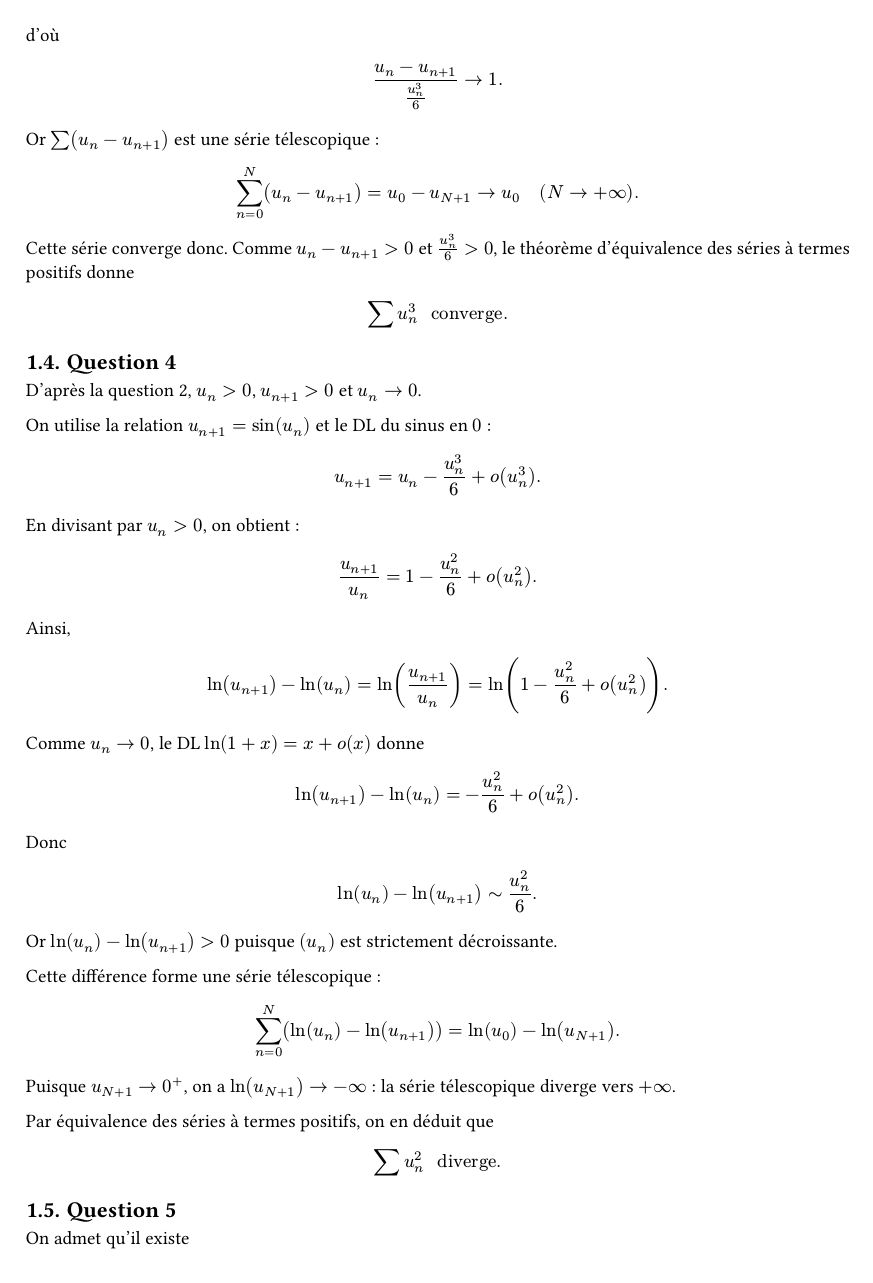
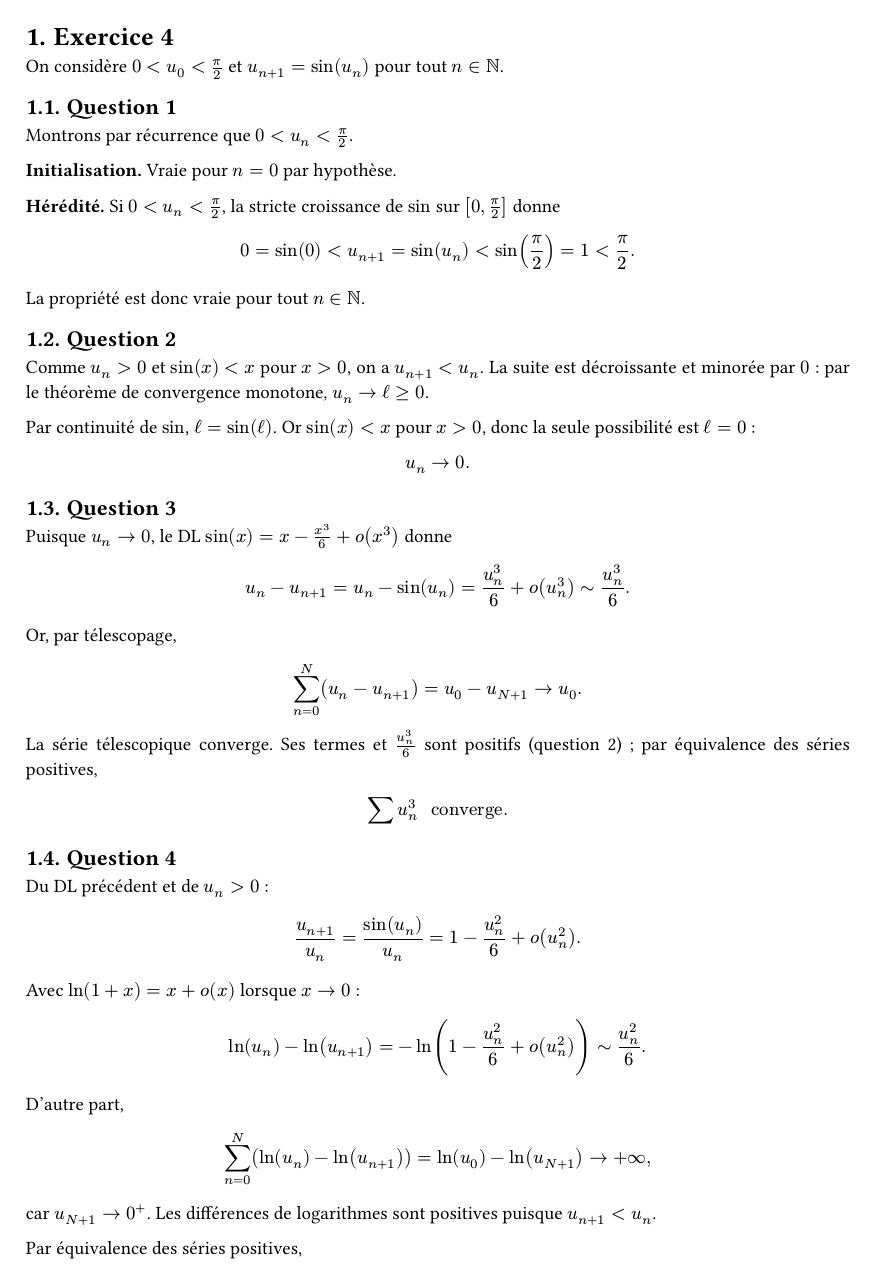
Before and after one commit to yxorcist/MIDL, a Typst document (05_fonctions_variable_reelle/TD/fiche01/exercices/ex04.typ): page 2 of 3 before the commit and page 1 of 2 after it. Compiled offline with Typst 0.15.

Commit message:
docs(fvr): compact TD01 ex04 corrections and validate question 5

```diff
--- a/05_fonctions_variable_reelle/TD/fiche01/exercices/ex04.typ
+++ b/05_fonctions_variable_reelle/TD/fiche01/exercices/ex04.typ
@@ -12,11 +13,17 @@
 
 = Exercice 4
 
+On considère $0<u_0<pi/2$ et $u_(n+1)=sin(u_n)$ pour tout $n in NN$.
+
 == Question 1
 
-On considère la suite $(u_n)_(n in NN)$ définie par
+Montrons par récurrence que $0<u_n<pi/2$.
+
+*Initialisation.* Vraie pour $n=0$ par hypothèse.
+
+*Hérédité.* Si $0<u_n<pi/2$, la stricte croissance de $sin$ sur $[0,pi/2]$ donne
 
 $
-0 < u_0 < pi/2
+0=sin(0)<u_(n+1)=sin(u_n)<sin(pi/2)=1<pi/2.
 $
 
@@ -43,18 +30,8 @@ $
-Donc
-
-$
-0 < u_(n+1) < pi/2.
-$
-
-Ainsi,
-
-$
-forall n in NN, quad 0 < u_n < pi/2.
-$
+La propriété est donc vraie pour tout $n in NN$.
 
 == Question 2
 
-Pour tout $x > 0$, on a $sin(x) < x$. Comme $u_n > 0$,
+Comme $u_n>0$ et $sin(x)<x$ pour $x>0$, on a $u_(n+1)<u_n$.
+La suite est décroissante et minorée par $0$ : par le théorème de convergence monotone, $u_n -> ell>=0$.
 
-$
-u_(n+1) = sin(u_n) < u_n.
+Par continuité de $sin$, $ell=sin(ell)$. Or $sin(x)<x$ pour $x>0$, donc la seule possibilité est $ell=0$ :
@@ -76,12 +42,12 @@ $
 
 == Question 3
 
-D'après la question 2, $u_n -> 0$ et $u_n > u_(n+1) > 0$.
-
-Par développement limité de $sin$ en $0$ :
+Puisque $u_n -> 0$, le DL $sin(x)=x-x^3/6+o(x^3)$ donne
 
 $
-u_(n+1) = sin(u_n)
-= u_n - u_n^3/6 + o(u_n^3).
+u_n-u_(n+1)
+=u_n-sin(u_n)
+=u_n^3/6+o(u_n^3)
+~ u_n^3/6.
 $
 
@@ -97,14 +54,11 @@ $
-(u_n-u_(n+1))/(u_n^3/6) -> 1.
-$
-
-Or $sum (u_n-u_(n+1))$ est une série télescopique :
+Or, par télescopage,
 
 $
 sum_(n=0)^N (u_n-u_(n+1))
-= u_0-u_(N+1) -> u_0 quad (N -> +infinity).
+=u_0-u_(N+1) -> u_0.
 $
 
-Cette série converge donc. Comme $u_n-u_(n+1)>0$ et $u_n^3/6>0$, le théorème d'équivalence des séries à termes positifs donne
+La série télescopique converge. Ses termes et $u_n^3/6$ sont positifs (question 2) ; par équivalence des séries positives,
 
 $
 sum u_n^3 " converge."
@@ -112,56 +66,32 @@ $
 
 == Question 4
 
-D'après la question 2, $u_n>0$, $u_(n+1)>0$ et $u_n -> 0$.
-
-On utilise la relation $u_(n+1)=sin(u_n)$ et le DL du sinus en $0$ :
-
-$
-u_(n+1)
-= u_n-u_n^3/6+o(u_n^3).
-$
-
-En divisant par $u_n>0$, on obtient :
+Du DL précédent et de $u_n>0$ :
 
 $
 u_(n+1)/u_n
+=sin(u_n)/u_n
 =1-u_n^2/6+o(u_n^2).
 $
 
-Ainsi,
-
-$
-ln(u_(n+1))-ln(u_n)
-=ln(u_(n+1)/u_n)
-=ln(1-u_n^2/6+o(u_n^2)).
-$
-
-Comme $u_n -> 0$, le DL $ln(1+x)=x+o(x)$ donne
-
-$
-ln(u_(n+1))-ln(u_n)
-=-u_n^2/6+o(u_n^2).
-$
-
-Donc
+Avec $ln(1+x)=x+o(x)$ lorsque $x -> 0$ :
 
 $
 ln(u_n)-ln(u_(n+1))
+=-ln(1-u_n^2/6+o(u_n^2))
 ~ u_n^2/6.
 $
 
-Or $ln(u_n)-ln(u_(n+1))>0$ puisque $(u_n)$ est strictement décroissante.
-
-Cette différence forme une série télescopique :
+D'autre part,
 
 $
 sum_(n=0)^N (ln(u_n)-ln(u_(n+1)))
-=ln(u_0)-ln(u_(N+1)).
+=ln(u_0)-ln(u_(N+1)) -> +infinity,
 $
 
-Puisque $u_(N+1)->0^+$, on a $ln(u_(N+1))->-infinity$ : la série télescopique diverge vers $+infinity$.
+car $u_(N+1)->0^+$. Les différences de logarithmes sont positives puisque $u_(n+1)<u_n$.
 
-Par équivalence des séries à termes positifs, on en déduit que
+Par équivalence des séries positives,
 
 $
 sum u_n^2 " diverge."
@@ -169,7 +99,6 @@ $
 
 == Question 5
 
-On admet qu'il existe
+On admet $u_n ~ A/n^alpha$ avec $A>0$ et $alpha in RR$. Alors
 
 $
-A>0
@@ -199,7 +121,0 @@ $
-u_n^3 ~ A^3/n^(3alpha).
-$
-
-D'après la question 3,
-
-$
-sum u_n^3
@@ -219,7 +121,0 @@ $
-alpha>1/3.
-$
-
-D'après la question 4,
-
-$
-sum u_n^2
```
Also changed, not shown: 05_fonctions_variable_reelle/TD/fiche01/exercices/ex04.typ (111 more changed lines).
